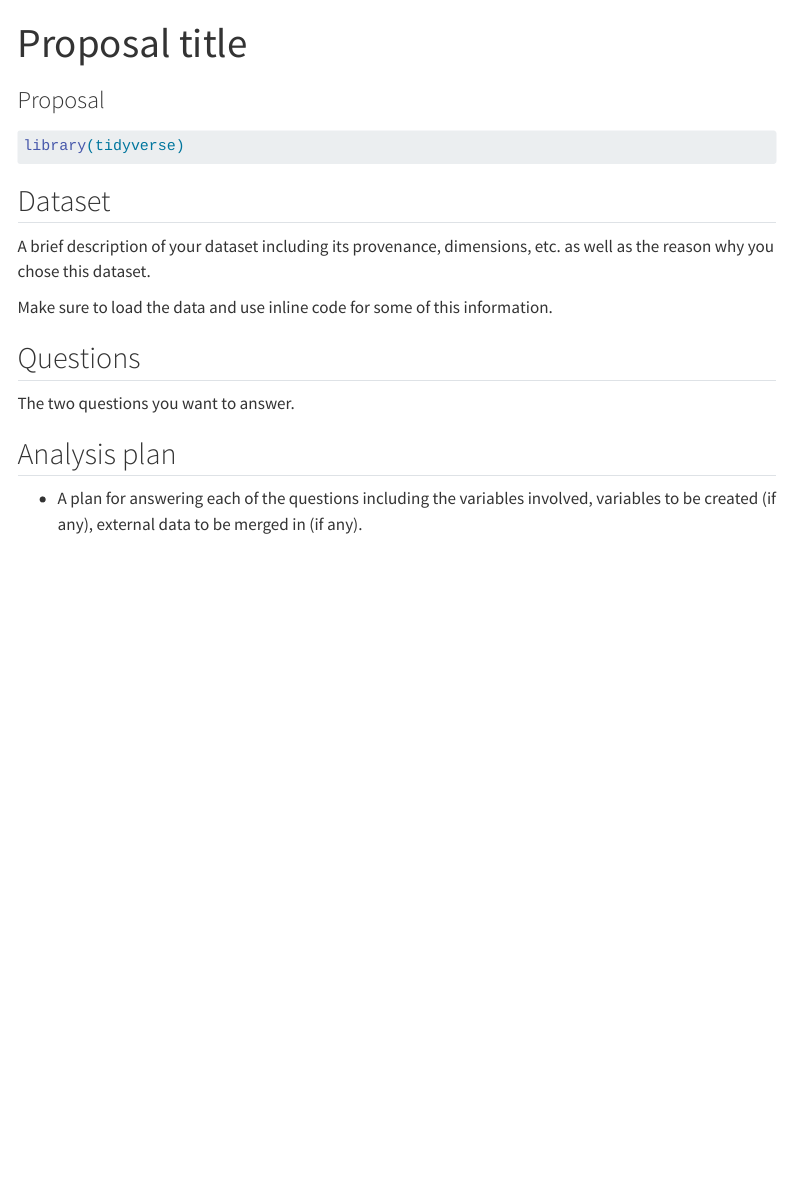
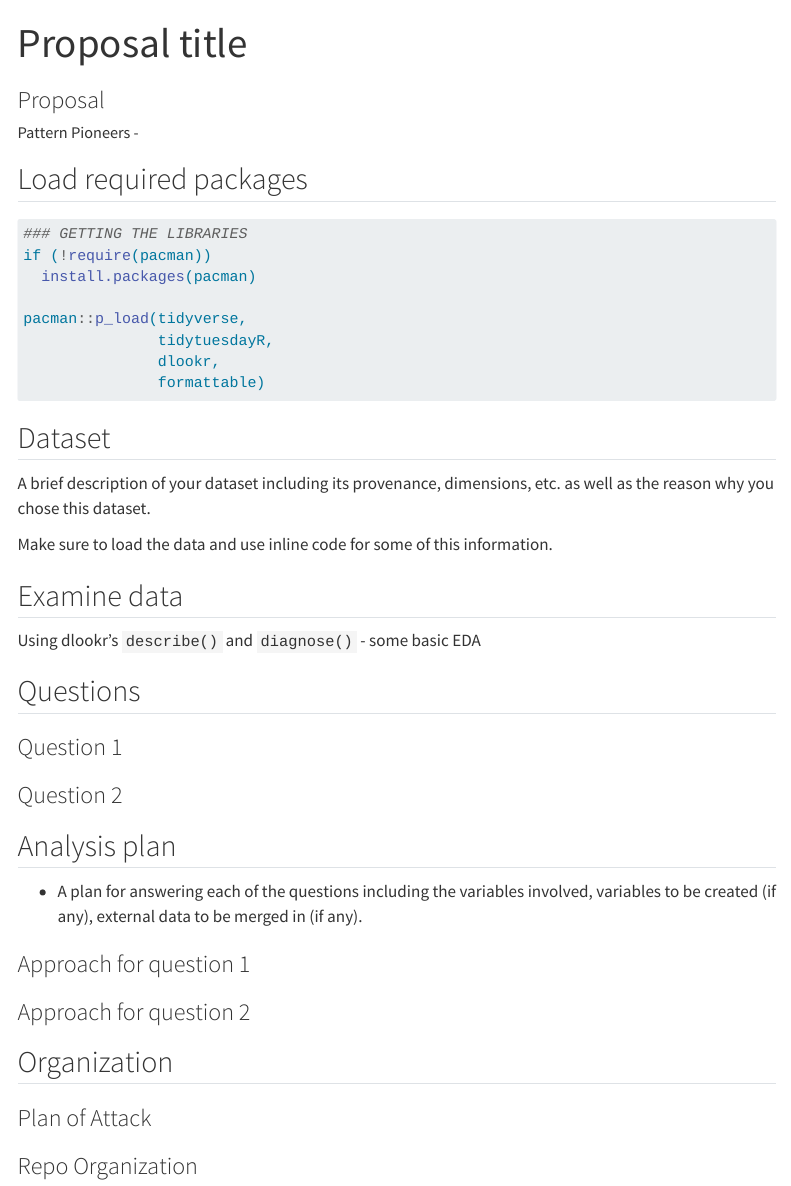
Before and after one commit to INFO-523-Exercises/project-final-Pattern-Pioneers, a Quarto document (proposal.qmd): the page in a window 1100 px wide, from its top. Rendered offline with R 4.5, knitr and Pandoc in place of Quarto, with nearby package versions; menus at the side of the page are left out.

Commit message:
Proposal Initial Setup

````diff
--- a/_quarto.yml
+++ b/_quarto.yml
@@ -2,11 +2,11 @@ project:
   type: website
 
 website:
-  title: Project Title
+  title: Pattern Pioneers
   navbar:
     right:
       - icon: github
-        href: https://github.com/INFO526-DataViz/project-01
+        href: https://github.com/INFO-523-Exercises/project-final-Pattern-Pioneers
     left:
       - text: Project
         href: index.qmd
--- a/proposal.qmd
+++ b/proposal.qmd
@@ -1,4 +1,5 @@
 ---
 title: "Proposal title"
 subtitle: "Proposal"
-format: html
+author:
+  - name: "Pattern Pioneers - "
@@ -6,9 +18,22 @@ editor: visual
+  - Data Mining
+execute:
+  warning: false
 ---
 
-```{r}
-#| label: load-pkgs
-#| message: false
-library(tidyverse)
+## Load required packages
+
+```{r load_pkgs, message=FALSE, output=FALSE}
+#| code-fold: true
+#| code-summary: "Installed Packages"
+
+### GETTING THE LIBRARIES
+if (!require(pacman))
+  install.packages(pacman)
+
+pacman::p_load(tidyverse,
+               tidytuesdayR,
+               dlookr,
+               formattable)
 ```
 
 ## Dataset
@@ -22,10 +47,26 @@ A brief description of your dataset including its provenance, dimensions, etc. a
 
 Make sure to load the data and use inline code for some of this information.
 
+## Examine data
+
+Using dlookr's `describe()` and `diagnose()` - some basic EDA
+
 ## Questions
 
-The two questions you want to answer.
+### Question 1
+
+### Question 2
 
 ## Analysis plan
 
 -   A plan for answering each of the questions including the variables involved, variables to be created (if any), external data to be merged in (if any).
+
+### Approach for question 1
+
+### Approach for question 2
+
+## Organization
+
+### Plan of Attack
+
+### Repo Organization
````
Also changed, not shown: proposal.qmd (11 more changed lines).
